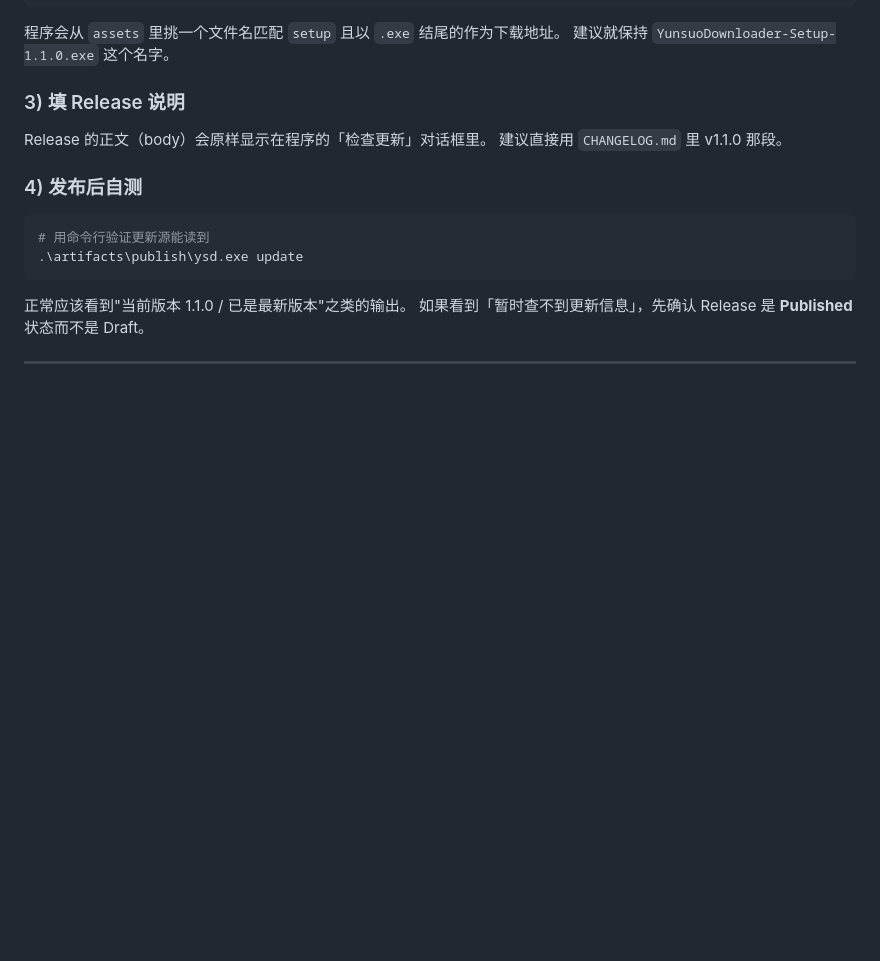
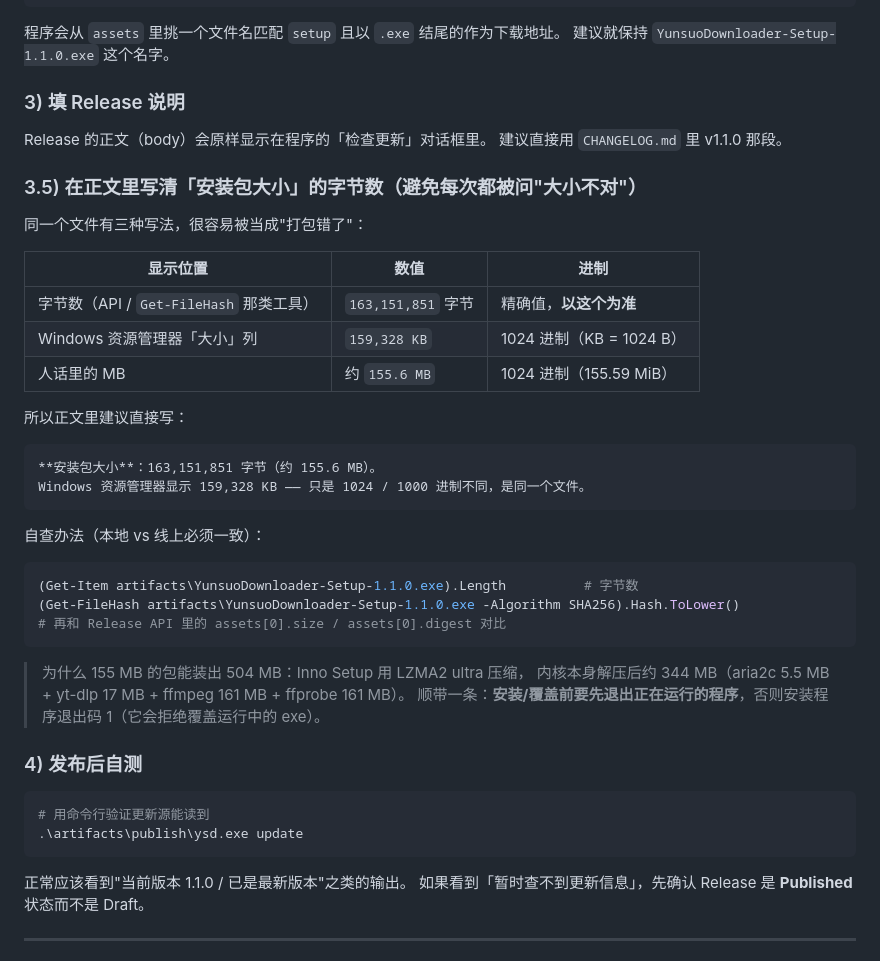
Before and after one commit to zxcfdcopud/Yunsuo-downloader, a Markdown page: docs/发布清单.md, the part around the change. Drawn GitHub-style; blank space fills up the shorter version.

Commit message:
docs: 发布清单补「安装包大小」的三种写法与自查办法
同一个文件：字节数 163,151,851 / 资源管理器 159,328 KB / 约 155.6 MB（MiB），
很容易被当成"打包错了"。清单里写清换算关系、自查命令，
并补上"为什么 155 MB 能装出 504 MB"（LZMA2 ultra + 344 MB 内核）
和"覆盖安装前要先退出程序，否则退出码 1"。

````diff
--- a/docs/发布清单.md
+++ b/docs/发布清单.md
@@ -71,6 +71,35 @@ artifacts\YunsuoDownloader-Setup-1.1.0.exe
 Release 的正文（body）会原样显示在程序的「检查更新」对话框里。
 建议直接用 `CHANGELOG.md` 里 v1.1.0 那段。
 
+### 3.5) 在正文里写清「安装包大小」的字节数（避免每次都被问"大小不对"）
+
+同一个文件有三种写法，很容易被当成"打包错了"：
+
+| 显示位置 | 数值 | 进制 |
+|---|---|---|
+| 字节数（API / `Get-FileHash` 那类工具） | `163,151,851` 字节 | 精确值，**以这个为准** |
+| Windows 资源管理器「大小」列 | `159,328 KB` | 1024 进制（KB = 1024 B） |
+| 人话里的 MB | 约 `155.6 MB` | 1024 进制（155.59 MiB） |
+
+所以正文里建议直接写：
+
+```
+**安装包大小**：163,151,851 字节（约 155.6 MB）。
+Windows 资源管理器显示 159,328 KB —— 只是 1024 / 1000 进制不同，是同一个文件。
+```
+
+自查办法（本地 vs 线上必须一致）：
+
+```powershell
+(Get-Item artifacts\YunsuoDownloader-Setup-1.1.0.exe).Length          # 字节数
+(Get-FileHash artifacts\YunsuoDownloader-Setup-1.1.0.exe -Algorithm SHA256).Hash.ToLower()
+# 再和 Release API 里的 assets[0].size / assets[0].digest 对比
+```
+
+> 为什么 155 MB 的包能装出 504 MB：Inno Setup 用 LZMA2 ultra 压缩，
+> 内核本身解压后约 344 MB（aria2c 5.5 MB + yt-dlp 17 MB + ffmpeg 161 MB + ffprobe 161 MB）。
+> 顺带一条：**安装/覆盖前要先退出正在运行的程序**，否则安装程序退出码 1（它会拒绝覆盖运行中的 exe）。
+
 ### 4) 发布后自测
 
 ```powershell
````
